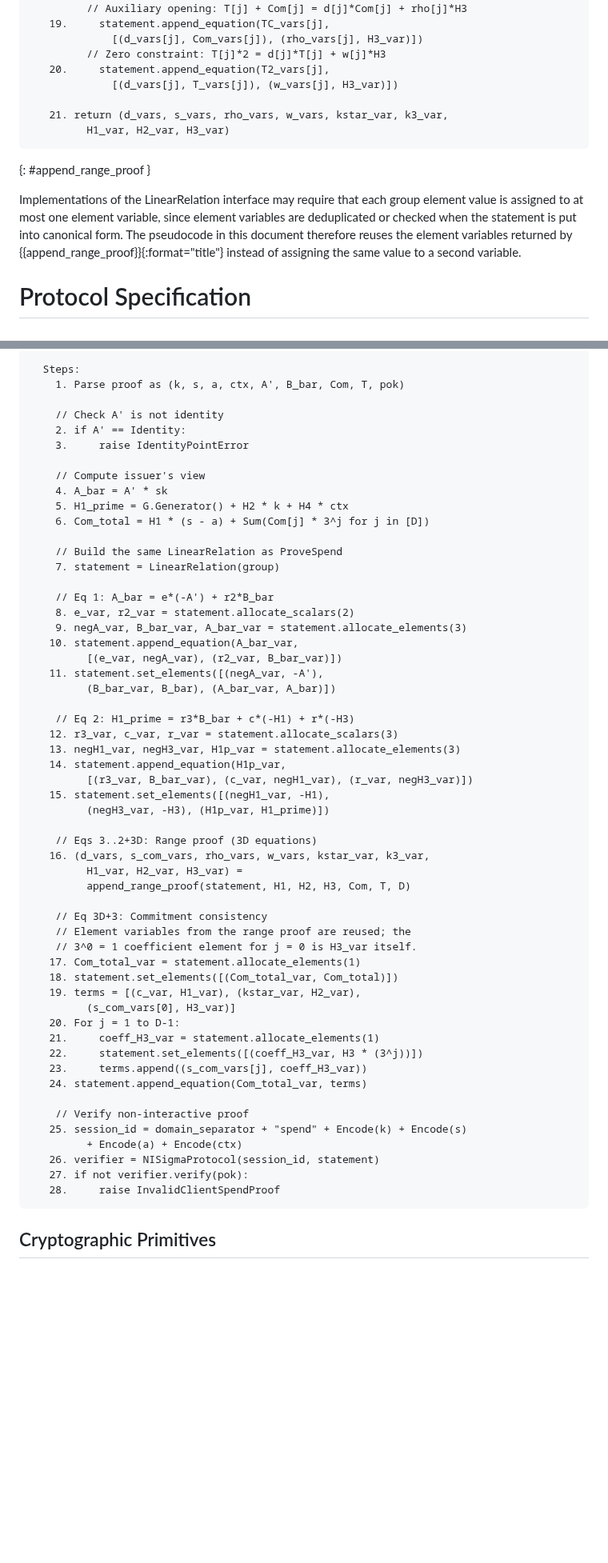
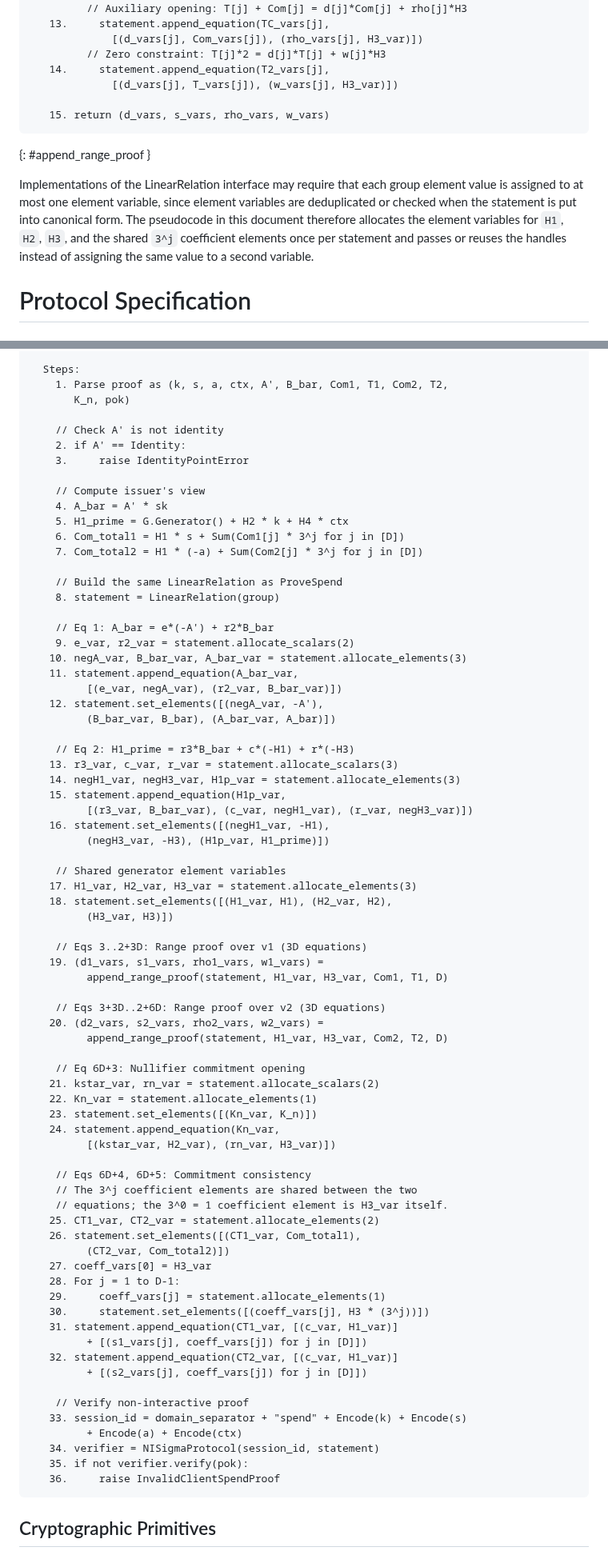
Before and after one commit to SamuelSchlesinger/draft-act, a Markdown page: draft-schlesinger-cfrg-act.md, 2 parts joined by grey strips. Shown at 80% size. GitHub-like rendering; blank space fills up the shorter version.

```diff
--- a/draft-schlesinger-cfrg-act.md
+++ b/draft-schlesinger-cfrg-act.md
@@ -408,13 +385,12 @@ append_range_proof(statement, H1, H2, H3, Com, T, D):
              [(d_vars[j], H1_var), (s_vars[j], H3_var)])
          // Auxiliary opening: T[j] + Com[j] = d[j]*Com[j] + rho[j]*H3
-   19.     statement.append_equation(TC_vars[j],
+   13.     statement.append_equation(TC_vars[j],
              [(d_vars[j], Com_vars[j]), (rho_vars[j], H3_var)])
          // Zero constraint: T[j]*2 = d[j]*T[j] + w[j]*H3
-   20.     statement.append_equation(T2_vars[j],
+   14.     statement.append_equation(T2_vars[j],
              [(d_vars[j], T_vars[j]), (w_vars[j], H3_var)])
 
-   21. return (d_vars, s_vars, rho_vars, w_vars, kstar_var, k3_var,
-         H1_var, H2_var, H3_var)
+   15. return (d_vars, s_vars, rho_vars, w_vars)
 ~~~
 {: #append_range_proof }
 
@@ -422,9 +398,9 @@ Implementations of the LinearRelation interface may require that each
 group element value is assigned to at most one element variable, since
 element variables are deduplicated or checked when the statement is
 put into canonical form. The pseudocode in this document therefore
-reuses the element variables returned by
-{{append_range_proof}}{:format="title"} instead of assigning the same
-value to a second variable.
+allocates the element variables for `H1`, `H2`, `H3`, and the shared
+`3^j` coefficient elements once per statement and passes or reuses
+the handles instead of assigning the same value to a second variable.
 
 # Protocol Specification
 
@@ -938,7 +973,8 @@ VerifySpendProof(sk, proof):
     - InvalidClientSpendProof: raised when the proof verification fails
 
   Steps:
-    1. Parse proof as (k, s, a, ctx, A', B_bar, Com, T, pok)
+    1. Parse proof as (k, s, a, ctx, A', B_bar, Com1, T1, Com2, T2,
+       K_n, pok)
 
     // Check A' is not identity
     2. if A' == Identity:
@@ -947,51 +983,69 @@ VerifySpendProof(sk, proof):
     // Compute issuer's view
     4. A_bar = A' * sk
     5. H1_prime = G.Generator() + H2 * k + H4 * ctx
-    6. Com_total = H1 * (s - a) + Sum(Com[j] * 3^j for j in [D])
+    6. Com_total1 = H1 * s + Sum(Com1[j] * 3^j for j in [D])
+    7. Com_total2 = H1 * (-a) + Sum(Com2[j] * 3^j for j in [D])
 
     // Build the same LinearRelation as ProveSpend
-    7. statement = LinearRelation(group)
+    8. statement = LinearRelation(group)
 
     // Eq 1: A_bar = e*(-A') + r2*B_bar
-    8. e_var, r2_var = statement.allocate_scalars(2)
-    9. negA_var, B_bar_var, A_bar_var = statement.allocate_elements(3)
-   10. statement.append_equation(A_bar_var,
+    9. e_var, r2_var = statement.allocate_scalars(2)
+   10. negA_var, B_bar_var, A_bar_var = statement.allocate_elements(3)
+   11. statement.append_equation(A_bar_var,
          [(e_var, negA_var), (r2_var, B_bar_var)])
-   11. statement.set_elements([(negA_var, -A'),
+   12. statement.set_elements([(negA_var, -A'),
          (B_bar_var, B_bar), (A_bar_var, A_bar)])
 
     // Eq 2: H1_prime = r3*B_bar + c*(-H1) + r*(-H3)
-   12. r3_var, c_var, r_var = statement.allocate_scalars(3)
-   13. negH1_var, negH3_var, H1p_var = statement.allocate_elements(3)
-   14. statement.append_equation(H1p_var,
+   13. r3_var, c_var, r_var = statement.allocate_scalars(3)
+   14. negH1_var, negH3_var, H1p_var = statement.allocate_elements(3)
+   15. statement.append_equation(H1p_var,
          [(r3_var, B_bar_var), (c_var, negH1_var), (r_var, negH3_var)])
-   15. statement.set_elements([(negH1_var, -H1),
+   16. statement.set_elements([(negH1_var, -H1),
          (negH3_var, -H3), (H1p_var, H1_prime)])
 
-    // Eqs 3..2+3D: Range proof (3D equations)
-   16. (d_vars, s_com_vars, rho_vars, w_vars, kstar_var, k3_var,
-         H1_var, H2_var, H3_var) =
-         append_range_proof(statement, H1, H2, H3, Com, T, D)
-
-    // Eq 3D+3: Commitment consistency
-    // Element variables from the range proof are reused; the
-    // 3^0 = 1 coefficient element for j = 0 is H3_var itself.
-   17. Com_total_var = statement.allocate_elements(1)
-   18. statement.set_elements([(Com_total_var, Com_total)])
-   19. terms = [(c_var, H1_var), (kstar_var, H2_var),
-         (s_com_vars[0], H3_var)]
-   20. For j = 1 to D-1:
-   21.     coeff_H3_var = statement.allocate_elements(1)
-   22.     statement.set_elements([(coeff_H3_var, H3 * (3^j))])
-   23.     terms.append((s_com_vars[j], coeff_H3_var))
-   24. statement.append_equation(Com_total_var, terms)
+    // Shared generator element variables
+   17. H1_var, H2_var, H3_var = statement.allocate_elements(3)
+   18. statement.set_elements([(H1_var, H1), (H2_var, H2),
+         (H3_var, H3)])
+
+    // Eqs 3..2+3D: Range proof over v1 (3D equations)
+   19. (d1_vars, s1_vars, rho1_vars, w1_vars) =
+         append_range_proof(statement, H1_var, H3_var, Com1, T1, D)
+
+    // Eqs 3+3D..2+6D: Range proof over v2 (3D equations)
+   20. (d2_vars, s2_vars, rho2_vars, w2_vars) =
+         append_range_proof(statement, H1_var, H3_var, Com2, T2, D)
+
+    // Eq 6D+3: Nullifier commitment opening
+   21. kstar_var, rn_var = statement.allocate_scalars(2)
+   22. Kn_var = statement.allocate_elements(1)
+   23. statement.set_elements([(Kn_var, K_n)])
+   24. statement.append_equation(Kn_var,
+         [(kstar_var, H2_var), (rn_var, H3_var)])
+
+    // Eqs 6D+4, 6D+5: Commitment consistency
+    // The 3^j coefficient elements are shared between the two
+    // equations; the 3^0 = 1 coefficient element is H3_var itself.
+   25. CT1_var, CT2_var = statement.allocate_elements(2)
+   26. statement.set_elements([(CT1_var, Com_total1),
+         (CT2_var, Com_total2)])
+   27. coeff_vars[0] = H3_var
+   28. For j = 1 to D-1:
+   29.     coeff_vars[j] = statement.allocate_elements(1)
+   30.     statement.set_elements([(coeff_vars[j], H3 * (3^j))])
+   31. statement.append_equation(CT1_var, [(c_var, H1_var)]
+         + [(s1_vars[j], coeff_vars[j]) for j in [D]])
+   32. statement.append_equation(CT2_var, [(c_var, H1_var)]
+         + [(s2_vars[j], coeff_vars[j]) for j in [D]])
 
     // Verify non-interactive proof
-   25. session_id = domain_separator + "spend" + Encode(k) + Encode(s)
+   33. session_id = domain_separator + "spend" + Encode(k) + Encode(s)
          + Encode(a) + Encode(ctx)
-   26. verifier = NISigmaProtocol(session_id, statement)
-   27. if not verifier.verify(pok):
-   28.     raise InvalidClientSpendProof
+   34. verifier = NISigmaProtocol(session_id, statement)
+   35. if not verifier.verify(pok):
+   36.     raise InvalidClientSpendProof
 ~~~
 
 
```
Also changed, not shown: other parts of draft-schlesinger-cfrg-act.md (+252 -202 lines), draft-schlesinger-privacypass-act.md (+37 -33 lines).
